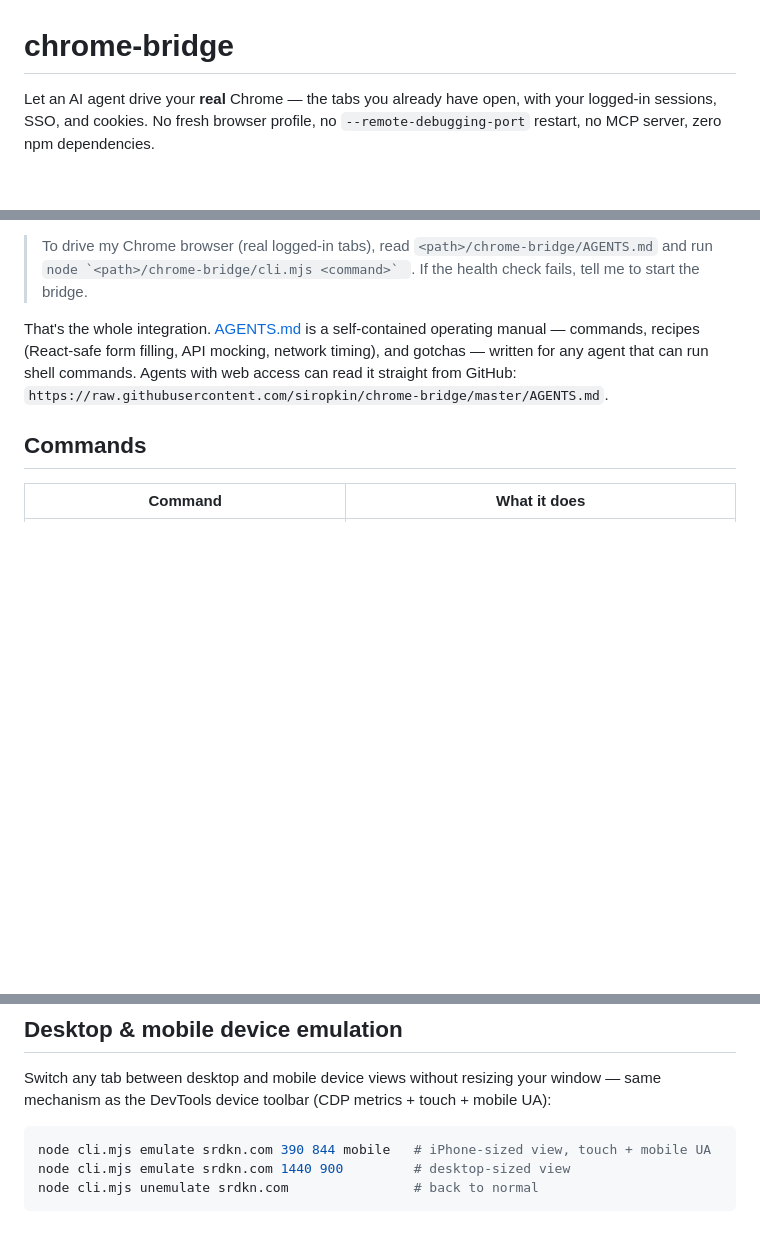
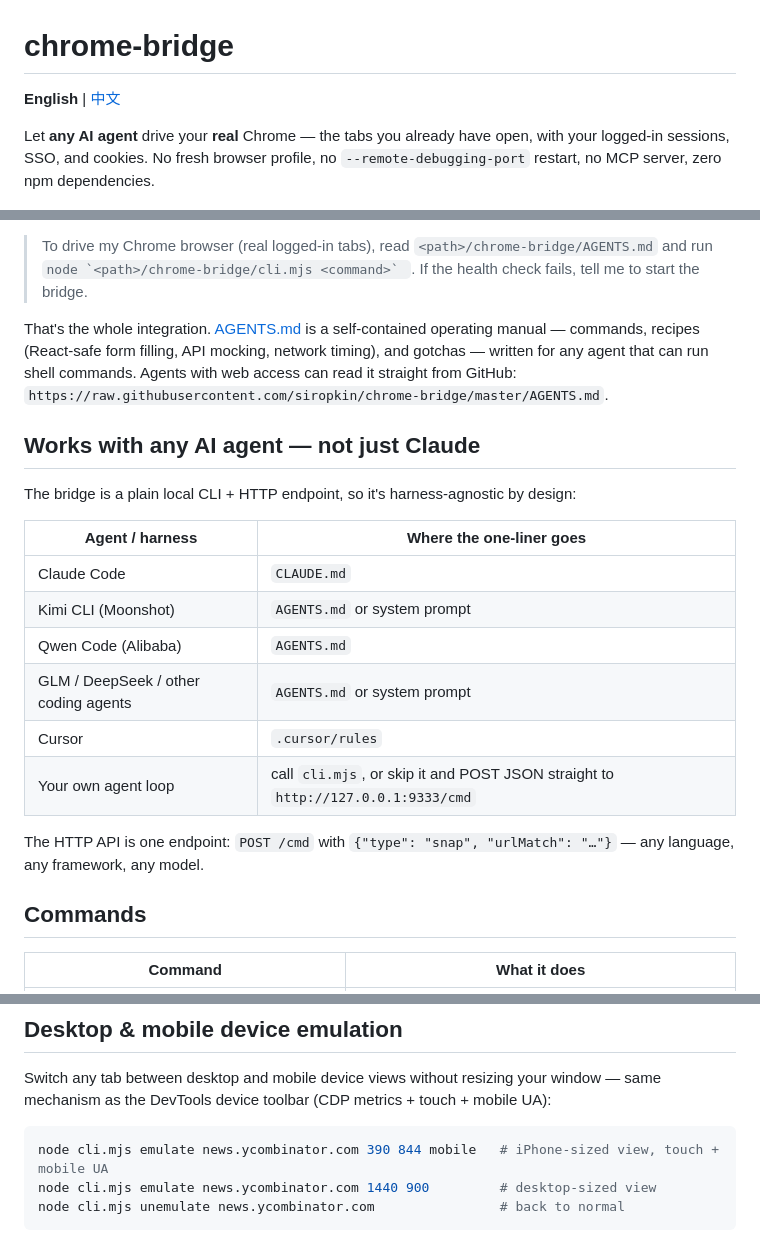
Before and after one commit to siropkin/chrome-bridge, a Markdown page: README.md, 3 parts joined by grey strips. Drawn GitHub-style; blank space fills up the shorter version.

````diff
--- a/README.md
+++ b/README.md
@@ -1,6 +1,8 @@
 # chrome-bridge
 
-Let an AI agent drive your **real** Chrome — the tabs you already have open, with your logged-in sessions, SSO, and cookies. No fresh browser profile, no `--remote-debugging-port` restart, no MCP server, zero npm dependencies.
+**English** | [中文](README.zh-CN.md)
+
+Let **any AI agent** drive your **real** Chrome — the tabs you already have open, with your logged-in sessions, SSO, and cookies. No fresh browser profile, no `--remote-debugging-port` restart, no MCP server, zero npm dependencies.
 
 ![chrome-bridge driving a tab — purple banner marks it](docs/banner.png)
 
@@ -53,6 +55,21 @@ Paste this into your agent's instructions (`CLAUDE.md`, `.cursorrules`, `AGENTS.
 
 That's the whole integration. [AGENTS.md](AGENTS.md) is a self-contained operating manual — commands, recipes (React-safe form filling, API mocking, network timing), and gotchas — written for any agent that can run shell commands. Agents with web access can read it straight from GitHub: `https://raw.githubusercontent.com/siropkin/chrome-bridge/master/AGENTS.md`.
 
+## Works with any AI agent — not just Claude
+
+The bridge is a plain local CLI + HTTP endpoint, so it's harness-agnostic by design:
+
+| Agent / harness | Where the one-liner goes |
+|---|---|
+| Claude Code | `CLAUDE.md` |
+| Kimi CLI (Moonshot) | `AGENTS.md` or system prompt |
+| Qwen Code (Alibaba) | `AGENTS.md` |
+| GLM / DeepSeek / other coding agents | `AGENTS.md` or system prompt |
+| Cursor | `.cursor/rules` |
+| Your own agent loop | call `cli.mjs`, or skip it and POST JSON straight to `http://127.0.0.1:9333/cmd` |
+
+The HTTP API is one endpoint: `POST /cmd` with `{"type": "snap", "urlMatch": "…"}` — any language, any framework, any model.
+
 ## Commands
 
 | Command | What it does |
@@ -81,9 +98,9 @@ That's the whole integration. [AGENTS.md](AGENTS.md) is a self-contained operati
 Switch any tab between desktop and mobile device views without resizing your window — same mechanism as the DevTools device toolbar (CDP metrics + touch + mobile UA):
 
 ```bash
-node cli.mjs emulate srdkn.com 390 844 mobile   # iPhone-sized view, touch + mobile UA
-node cli.mjs emulate srdkn.com 1440 900         # desktop-sized view
-node cli.mjs unemulate srdkn.com                # back to normal
+node cli.mjs emulate news.ycombinator.com 390 844 mobile   # iPhone-sized view, touch + mobile UA
+node cli.mjs emulate news.ycombinator.com 1440 900         # desktop-sized view
+node cli.mjs unemulate news.ycombinator.com                # back to normal
 ```
 
 ![mobile emulation of a driven tab](docs/mobile.png)
````
Also changed, not shown: README.zh-CN.md (added, +132 -0 lines).
